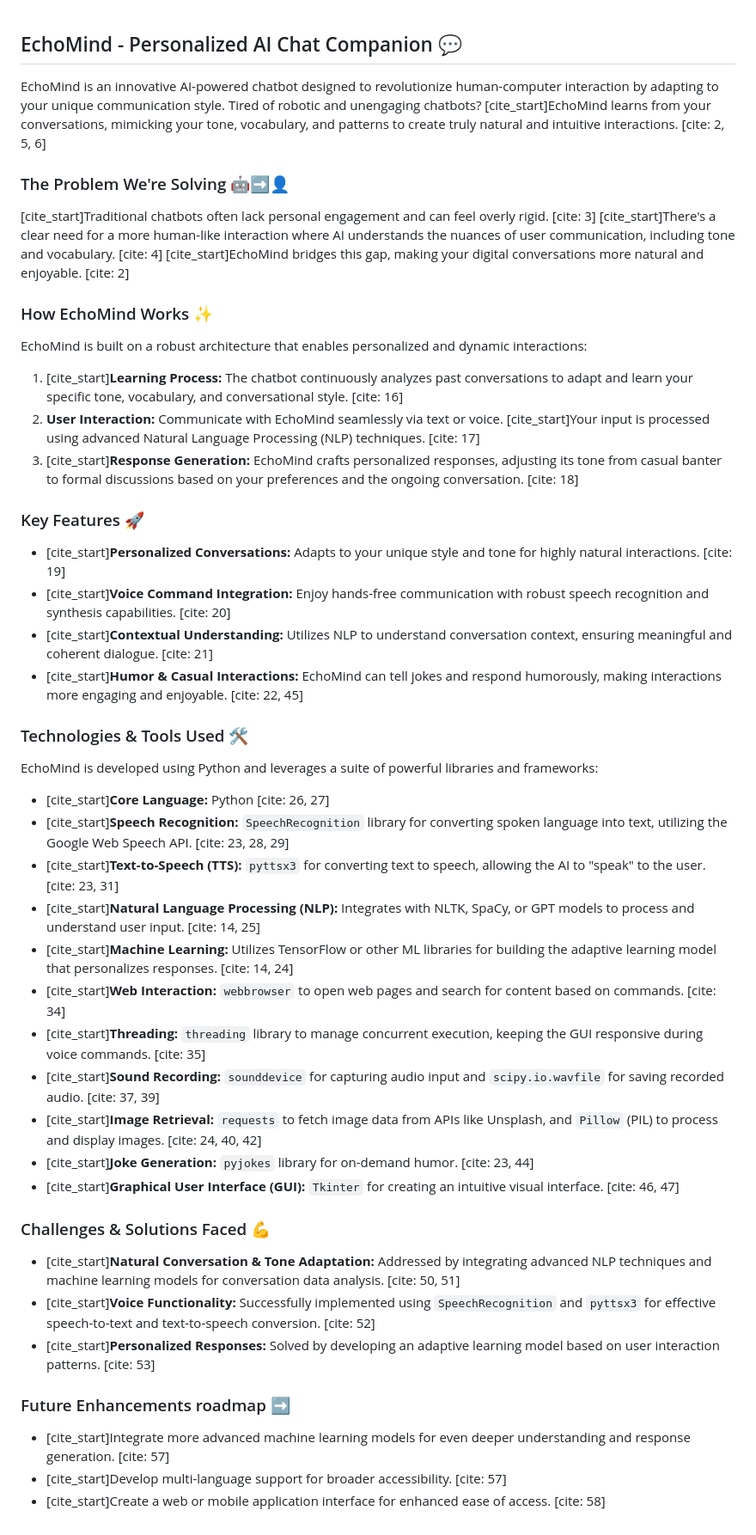
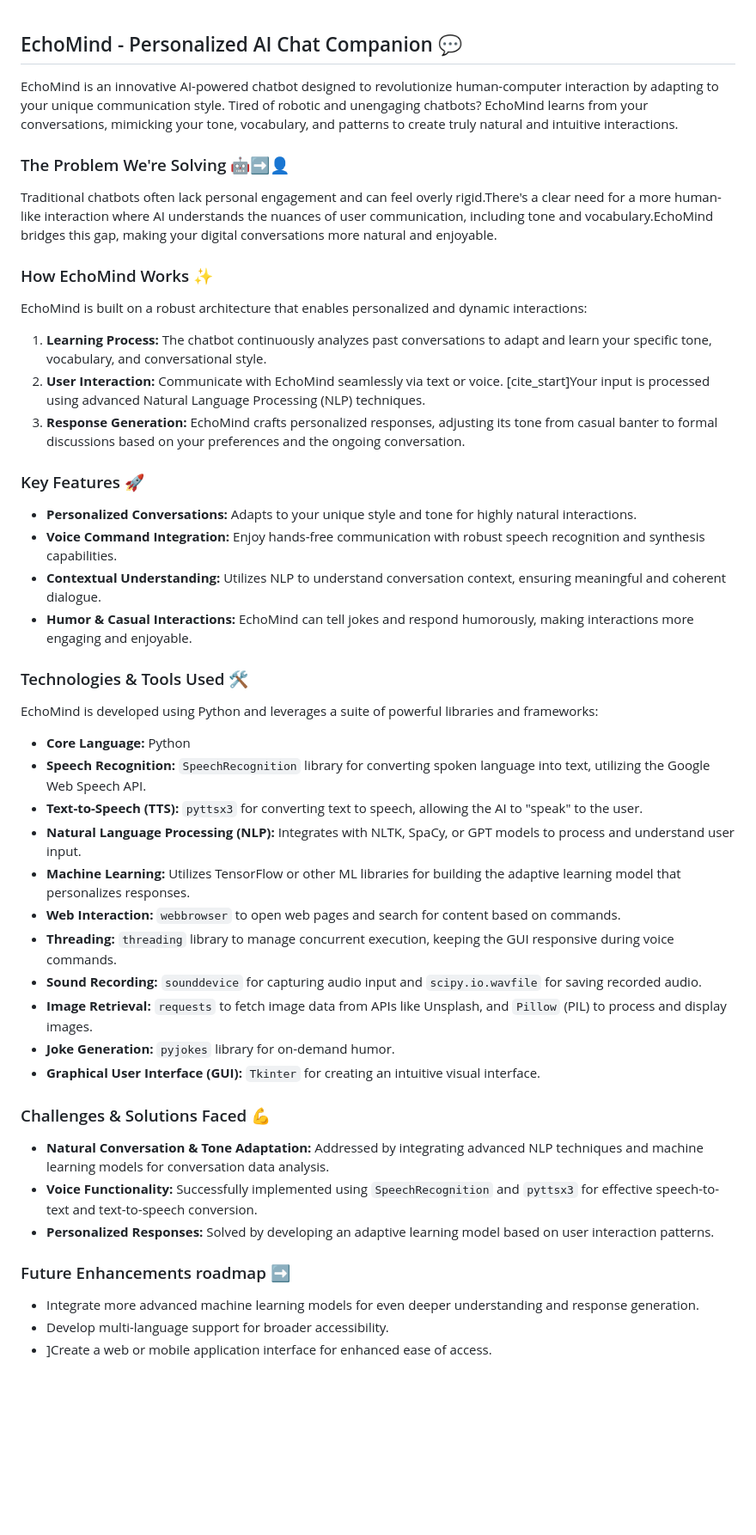
Before and after one commit to Anbu-Selvam-77/ECHO-MIND, a Markdown page: README.md, the part around the change. Shown: that part at 86% size. Rendered like a GitHub page; blank space fills up the shorter version.

```diff
--- a/README.md
+++ b/README.md
@@ -1,45 +1,45 @@
 ## EchoMind - Personalized AI Chat Companion 💬
 
-EchoMind is an innovative AI-powered chatbot designed to revolutionize human-computer interaction by adapting to your unique communication style. Tired of robotic and unengaging chatbots? [cite_start]EchoMind learns from your conversations, mimicking your tone, vocabulary, and patterns to create truly natural and intuitive interactions. [cite: 2, 5, 6]
+EchoMind is an innovative AI-powered chatbot designed to revolutionize human-computer interaction by adapting to your unique communication style. Tired of robotic and unengaging chatbots? EchoMind learns from your conversations, mimicking your tone, vocabulary, and patterns to create truly natural and intuitive interactions.
 
 ### The Problem We're Solving 🤖➡️👤
-[cite_start]Traditional chatbots often lack personal engagement and can feel overly rigid. [cite: 3] [cite_start]There's a clear need for a more human-like interaction where AI understands the nuances of user communication, including tone and vocabulary. [cite: 4] [cite_start]EchoMind bridges this gap, making your digital conversations more natural and enjoyable. [cite: 2]
+Traditional chatbots often lack personal engagement and can feel overly rigid.There's a clear need for a more human-like interaction where AI understands the nuances of user communication, including tone and vocabulary.EchoMind bridges this gap, making your digital conversations more natural and enjoyable.
 
 ### How EchoMind Works ✨
 EchoMind is built on a robust architecture that enables personalized and dynamic interactions:
 
-1.  [cite_start]**Learning Process:** The chatbot continuously analyzes past conversations to adapt and learn your specific tone, vocabulary, and conversational style. [cite: 16]
-2.  **User Interaction:** Communicate with EchoMind seamlessly via text or voice. [cite_start]Your input is processed using advanced Natural Language Processing (NLP) techniques. [cite: 17]
-3.  [cite_start]**Response Generation:** EchoMind crafts personalized responses, adjusting its tone from casual banter to formal discussions based on your preferences and the ongoing conversation. [cite: 18]
+1.  **Learning Process:** The chatbot continuously analyzes past conversations to adapt and learn your specific tone, vocabulary, and conversational style.
+2.  **User Interaction:** Communicate with EchoMind seamlessly via text or voice. [cite_start]Your input is processed using advanced Natural Language Processing (NLP) techniques.
+3.  **Response Generation:** EchoMind crafts personalized responses, adjusting its tone from casual banter to formal discussions based on your preferences and the ongoing conversation.
 
 ### Key Features 🚀
 
-* [cite_start]**Personalized Conversations:** Adapts to your unique style and tone for highly natural interactions. [cite: 19]
-* [cite_start]**Voice Command Integration:** Enjoy hands-free communication with robust speech recognition and synthesis capabilities. [cite: 20]
-* [cite_start]**Contextual Understanding:** Utilizes NLP to understand conversation context, ensuring meaningful and coherent dialogue. [cite: 21]
-* [cite_start]**Humor & Casual Interactions:** EchoMind can tell jokes and respond humorously, making interactions more engaging and enjoyable. [cite: 22, 45]
+* **Personalized Conversations:** Adapts to your unique style and tone for highly natural interactions.
+* **Voice Command Integration:** Enjoy hands-free communication with robust speech recognition and synthesis capabilities.
+* **Contextual Understanding:** Utilizes NLP to understand conversation context, ensuring meaningful and coherent dialogue.
+* **Humor & Casual Interactions:** EchoMind can tell jokes and respond humorously, making interactions more engaging and enjoyable.
 
 ### Technologies & Tools Used 🛠️
 EchoMind is developed using Python and leverages a suite of powerful libraries and frameworks:
 
-* [cite_start]**Core Language:** Python [cite: 26, 27]
-* [cite_start]**Speech Recognition:** `SpeechRecognition` library for converting spoken language into text, utilizing the Google Web Speech API. [cite: 23, 28, 29]
-* [cite_start]**Text-to-Speech (TTS):** `pyttsx3` for converting text to speech, allowing the AI to "speak" to the user. [cite: 23, 31]
-* [cite_start]**Natural Language Processing (NLP):** Integrates with NLTK, SpaCy, or GPT models to process and understand user input. [cite: 14, 25]
-* [cite_start]**Machine Learning:** Utilizes TensorFlow or other ML libraries for building the adaptive learning model that personalizes responses. [cite: 14, 24]
-* [cite_start]**Web Interaction:** `webbrowser` to open web pages and search for content based on commands. [cite: 34]
-* [cite_start]**Threading:** `threading` library to manage concurrent execution, keeping the GUI responsive during voice commands. [cite: 35]
-* [cite_start]**Sound Recording:** `sounddevice` for capturing audio input and `scipy.io.wavfile` for saving recorded audio. [cite: 37, 39]
-* [cite_start]**Image Retrieval:** `requests` to fetch image data from APIs like Unsplash, and `Pillow` (PIL) to process and display images. [cite: 24, 40, 42]
-* [cite_start]**Joke Generation:** `pyjokes` library for on-demand humor. [cite: 23, 44]
-* [cite_start]**Graphical User Interface (GUI):** `Tkinter` for creating an intuitive visual interface. [cite: 46, 47]
+* **Core Language:** Python
+* **Speech Recognition:** `SpeechRecognition` library for converting spoken language into text, utilizing the Google Web Speech API.
+* **Text-to-Speech (TTS):** `pyttsx3` for converting text to speech, allowing the AI to "speak" to the user.
+* **Natural Language Processing (NLP):** Integrates with NLTK, SpaCy, or GPT models to process and understand user input.
+* **Machine Learning:** Utilizes TensorFlow or other ML libraries for building the adaptive learning model that personalizes responses.
+* **Web Interaction:** `webbrowser` to open web pages and search for content based on commands.
+* **Threading:** `threading` library to manage concurrent execution, keeping the GUI responsive during voice commands.
+* **Sound Recording:** `sounddevice` for capturing audio input and `scipy.io.wavfile` for saving recorded audio.
+* **Image Retrieval:** `requests` to fetch image data from APIs like Unsplash, and `Pillow` (PIL) to process and display images.
+* **Joke Generation:** `pyjokes` library for on-demand humor.
+* **Graphical User Interface (GUI):** `Tkinter` for creating an intuitive visual interface.
 
 ### Challenges & Solutions Faced 💪
-* [cite_start]**Natural Conversation & Tone Adaptation:** Addressed by integrating advanced NLP techniques and machine learning models for conversation data analysis. [cite: 50, 51]
-* [cite_start]**Voice Functionality:** Successfully implemented using `SpeechRecognition` and `pyttsx3` for effective speech-to-text and text-to-speech conversion. [cite: 52]
-* [cite_start]**Personalized Responses:** Solved by developing an adaptive learning model based on user interaction patterns. [cite: 53]
+* **Natural Conversation & Tone Adaptation:** Addressed by integrating advanced NLP techniques and machine learning models for conversation data analysis.
+* **Voice Functionality:** Successfully implemented using `SpeechRecognition` and `pyttsx3` for effective speech-to-text and text-to-speech conversion.
+* **Personalized Responses:** Solved by developing an adaptive learning model based on user interaction patterns.
 
 ### Future Enhancements roadmap ➡️
-* [cite_start]Integrate more advanced machine learning models for even deeper understanding and response generation. [cite: 57]
-* [cite_start]Develop multi-language support for broader accessibility. [cite: 57]
-* [cite_start]Create a web or mobile application interface for enhanced ease of access. [cite: 58]
+* Integrate more advanced machine learning models for even deeper understanding and response generation.
+* Develop multi-language support for broader accessibility.
+* ]Create a web or mobile application interface for enhanced ease of access.
```
